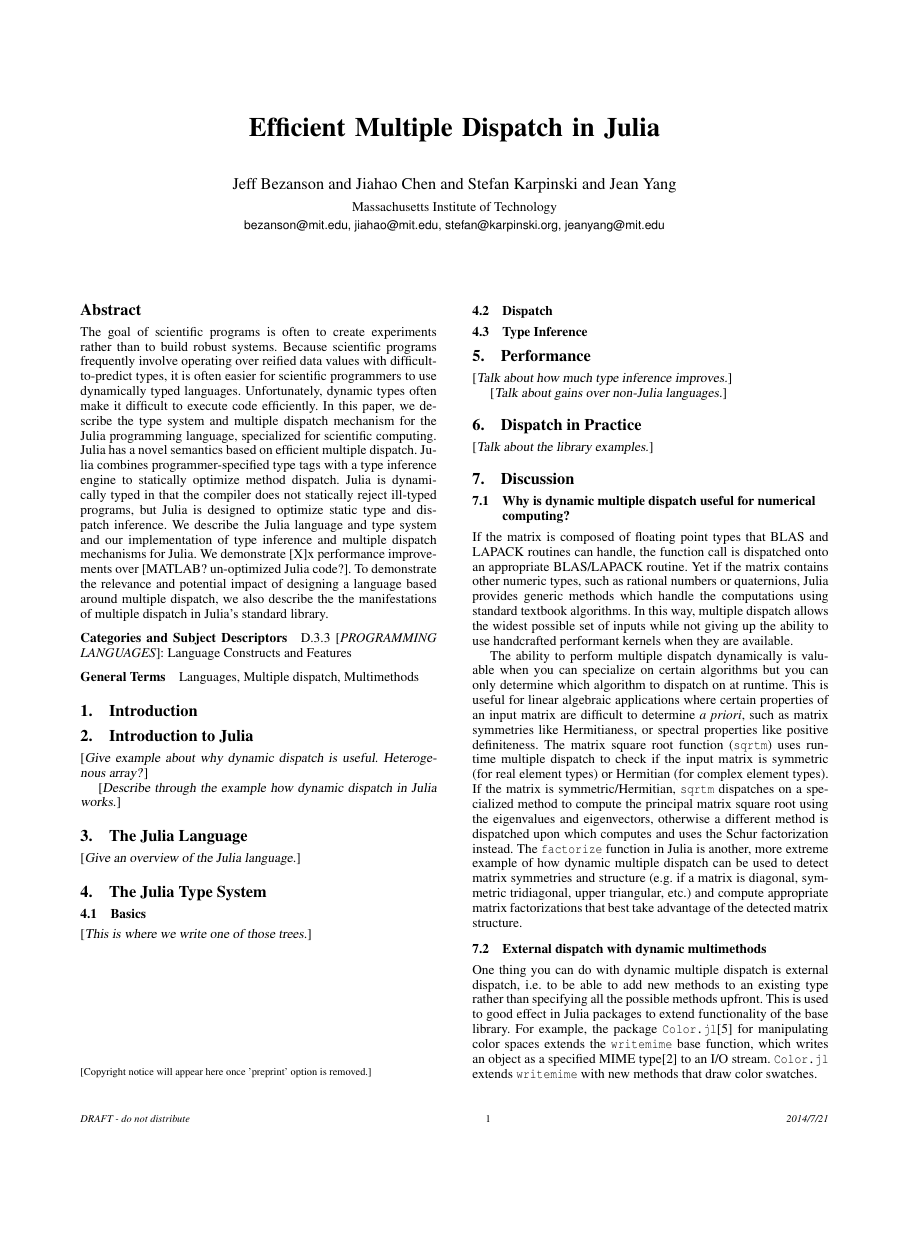
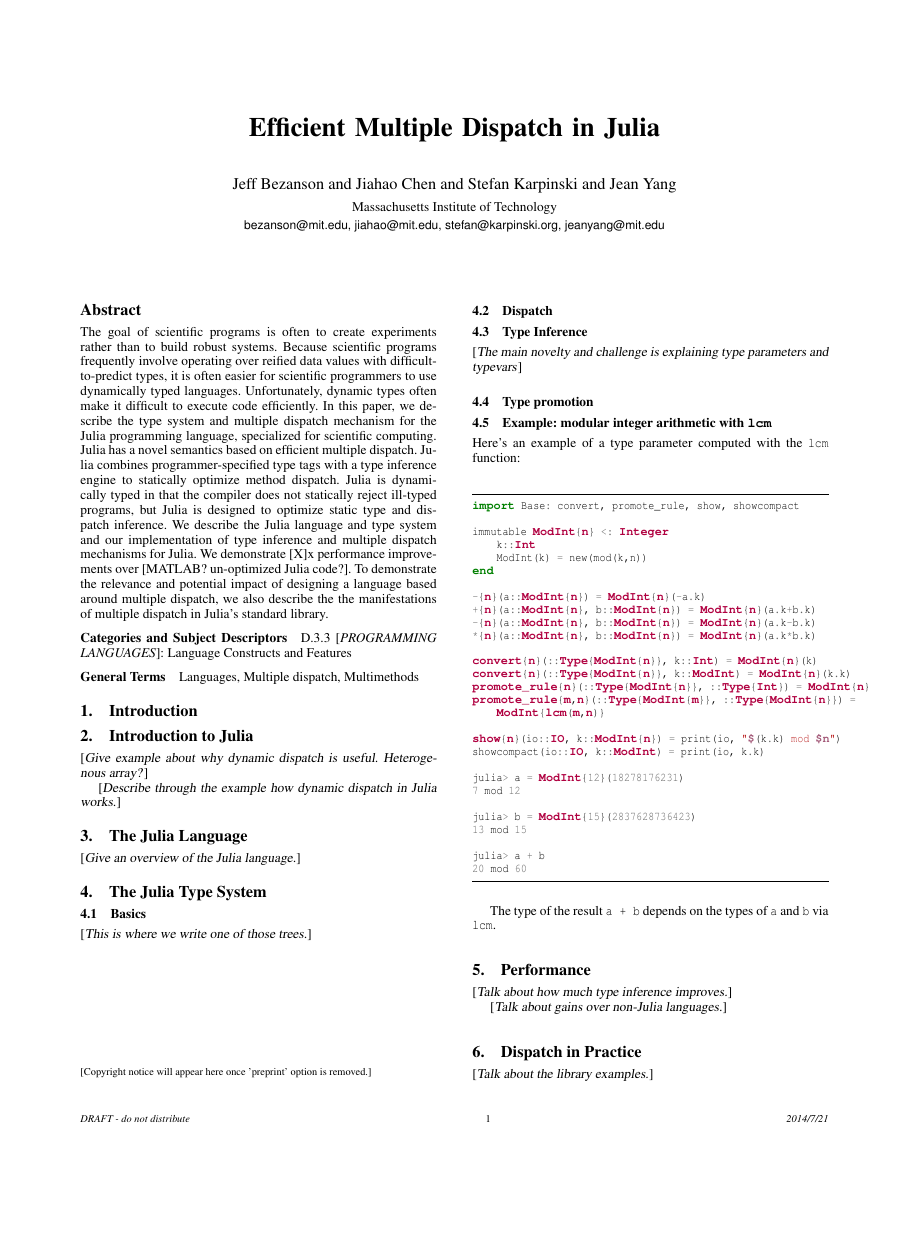
Before and after one commit to jiahao/julia-type-system, a LaTeX paper (pldi2015/pldi2015.tex, which reads pldi2015/julia_type_system.tex): page 1 of 2, the shorter picture padded with empty space. Compiled offline with pdfLaTeX; a missing font is replaced by an installed copy or a similar font.

Commit message:
Add Stefan's modular arithmetic example for type promotion

```diff
--- a/pldi2015/julia_type_system.tex
+++ b/pldi2015/julia_type_system.tex
@@ -6,3 +6,46 @@
 \subsection{Dispatch}
 
 \subsection{Type Inference}
+
+\TODO{The main novelty and challenge is explaining type parameters and typevars}
+
+\subsection{Type promotion}
+
+\subsection{Example: modular integer arithmetic with \code{lcm}}
+
+Here's an example of a type parameter computed with the \code{lcm} function:
+
+\begin{minted}[frame=lines,fontsize=\footnotesize,
+               framesep=2mm]{julia}
+import Base: convert, promote_rule, show, showcompact
+
+immutable ModInt{n} <: Integer
+    k::Int
+    ModInt(k) = new(mod(k,n))
+end
+
+-{n}(a::ModInt{n}) = ModInt{n}(-a.k)
++{n}(a::ModInt{n}, b::ModInt{n}) = ModInt{n}(a.k+b.k)
+-{n}(a::ModInt{n}, b::ModInt{n}) = ModInt{n}(a.k-b.k)
+*{n}(a::ModInt{n}, b::ModInt{n}) = ModInt{n}(a.k*b.k)
+
+convert{n}(::Type{ModInt{n}}, k::Int) = ModInt{n}(k)
+convert{n}(::Type{ModInt{n}}, k::ModInt) = ModInt{n}(k.k)
+promote_rule{n}(::Type{ModInt{n}}, ::Type{Int}) = ModInt{n}
+promote_rule{m,n}(::Type{ModInt{m}}, ::Type{ModInt{n}}) =
+    ModInt{lcm(m,n)}
+
+show{n}(io::IO, k::ModInt{n}) = print(io, "$(k.k) mod $n")
+showcompact(io::IO, k::ModInt) = print(io, k.k)
+
+julia> a = ModInt{12}(18278176231)
+7 mod 12
+
+julia> b = ModInt{15}(2837628736423)
+13 mod 15
+
+julia> a + b
+20 mod 60
+\end{minted}
+
+The type of the result \code{a + b} depends on the types of \code{a} and \code{b} via \code{lcm}.
--- a/pldi2015/pldi2015.tex
+++ b/pldi2015/pldi2015.tex
@@ -26,6 +26,8 @@
 % authoryear    To obtain author/year citation style instead of numeric.
 
 \usepackage{pslatex}
+\usepackage{minted}
+
 \input{macros}
 \begin{document}
 
```
Also changed, not shown: pldi2015/Makefile.
